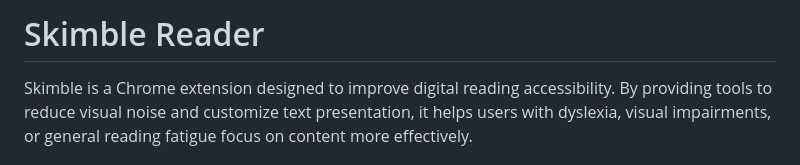
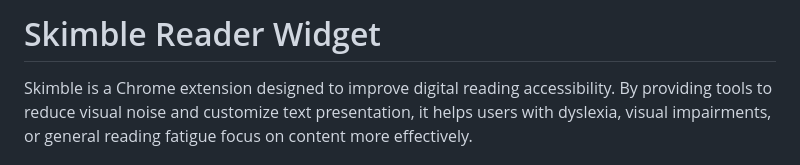
Before and after one commit to Hairum-Qureshi/skimble, a Markdown page: README.md, the part around the change. Drawn GitHub-style.

Commit message:
renamed header to Skimble Reader Widget

```diff
--- a/README.md
+++ b/README.md
@@ -1,4 +1,4 @@
-# Skimble Reader
+# Skimble Reader Widget
 
 Skimble is a Chrome extension designed to improve digital reading accessibility. By providing tools to reduce visual noise and customize text presentation, it helps users with dyslexia, visual impairments, or general reading fatigue focus on content more effectively.
 
```
